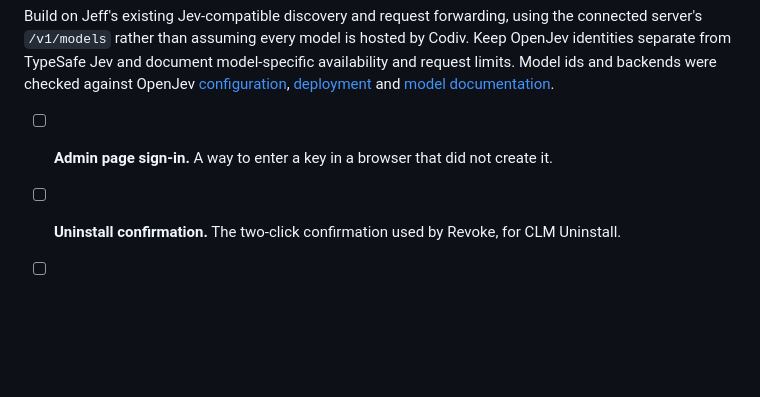
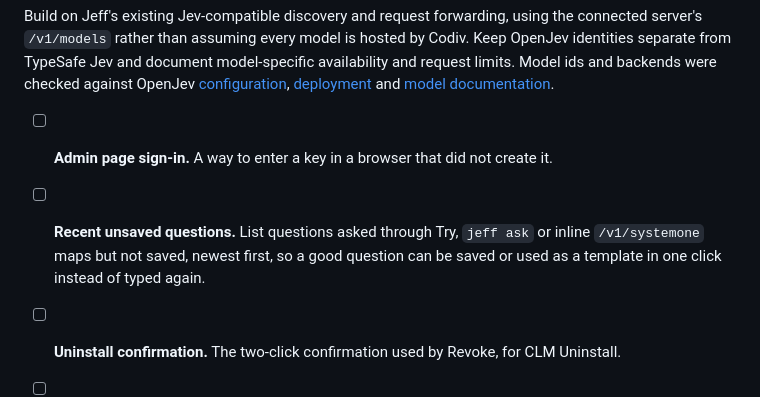
Before and after one commit to Viperwow/jeff, a Markdown page: ROADMAP.md, the part around the change. Drawn GitHub-style; blank space fills up the shorter version.

Commit message:
docs: add recent unsaved questions to the roadmap

```diff
--- a/ROADMAP.md
+++ b/ROADMAP.md
@@ -45,5 +45,6 @@ Found in a read-only audit against the OWASP API Security Top 10 (2023).
 Build on Jeff's existing Jev-compatible discovery and request forwarding, using the connected server's `/v1/models` rather than assuming every model is hosted by Codiv. Keep OpenJev identities separate from TypeSafe Jev and document model-specific availability and request limits. Model ids and backends were checked against OpenJev [configuration](https://github.com/razorback16/openjev/blob/75f22b6dad8c360fdba0e0ebd3dc0a1187628f60/openjev/config.py), [deployment](https://github.com/razorback16/openjev/blob/75f22b6dad8c360fdba0e0ebd3dc0a1187628f60/docker-compose.yml) and [model documentation](https://github.com/razorback16/openjev/blob/75f22b6dad8c360fdba0e0ebd3dc0a1187628f60/README.md#models).
 
 - [ ] **Admin page sign-in.** A way to enter a key in a browser that did not create it.
+- [ ] **Recent unsaved questions.** List questions asked through Try, `jeff ask` or inline `/v1/systemone` maps but not saved, newest first, so a good question can be saved or used as a template in one click instead of typed again.
 - [ ] **Uninstall confirmation.** The two-click confirmation used by Revoke, for CLM Uninstall.
 - [ ] **CLM quality.** Measure FP8 against bf16, for example on the "app crashes" ticket that CLM routes to sales.
```
